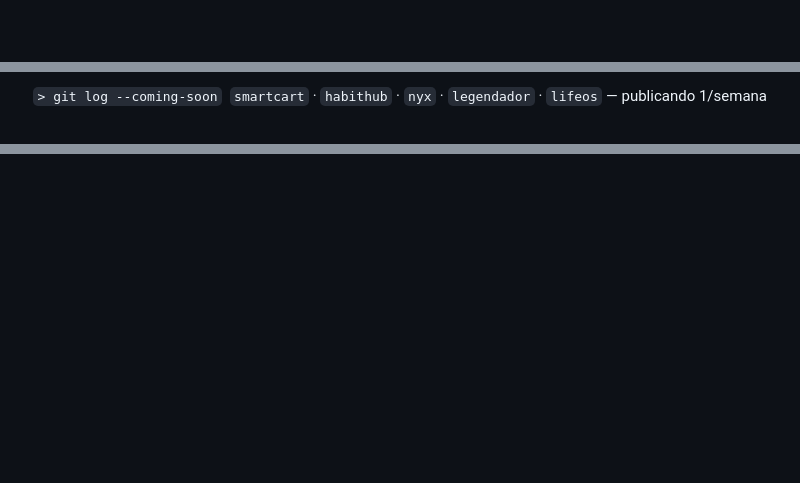
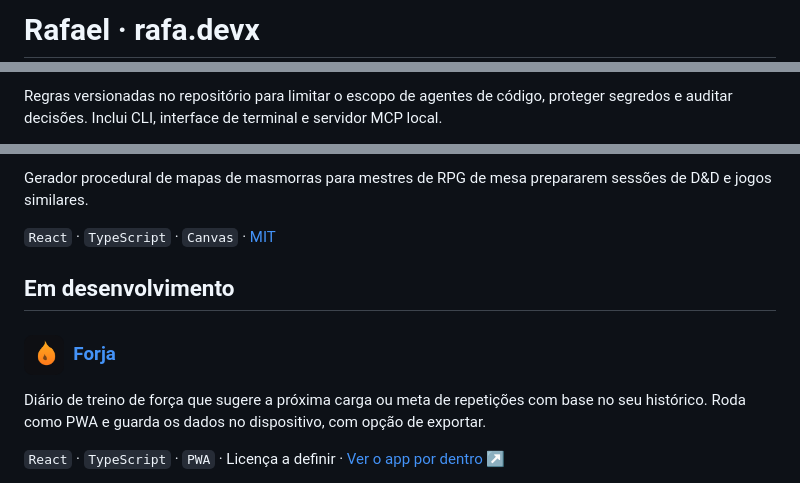
Before and after one commit to rfsants001/rfsants001, a Markdown page: README.md, 3 parts joined by grey strips. Rendered like a GitHub page; pictures changed too: profile-assets/forja.png (added); blank space fills up the shorter version.

```diff
--- a/README.md
+++ b/README.md
@@ -1,2 +1,2 @@
-<div align="center">
+# Rafael · rafa.devx
 
@@ -16,3 +12,3 @@
 
-<code>&gt; git log --coming-soon</code>&nbsp;&nbsp;`smartcart` · `habithub` · `nyx` · `legendador` · `lifeos` — publicando 1/semana
+Regras versionadas no repositório para limitar o escopo de agentes de código, proteger segredos e auditar decisões. Inclui CLI, interface de terminal e servidor MCP local.
 
@@ -22,2 +20,15 @@
 
-</div>
+Gerador procedural de mapas de masmorras para mestres de RPG de mesa prepararem sessões de D&D e jogos similares.
+
+`React` · `TypeScript` · `Canvas` · [MIT](https://github.com/rfsants001/dungeon-forge/blob/main/LICENSE)
+
+## Em desenvolvimento
+
+<h3>
+  <a href="https://github.com/rfsants001/forja"><img src="profile-assets/forja.png" width="40" height="40" align="absmiddle" alt="" />&nbsp; Forja</a>
+</h3>
+
+Diário de treino de força que sugere a próxima carga ou meta de repetições com base no seu histórico. Roda como PWA e guarda os dados no dispositivo, com opção de exportar.
+
+`React` · `TypeScript` · `PWA` · Licença a definir · [Ver o app por dentro ↗](https://github.com/rfsants001/forja#screenshots)
+
```
Also changed, not shown: other parts of README.md (+13 -12 lines), profile-assets/dungeon-forge.png (added), profile-assets/gatewright.png (added), 1 other file.
